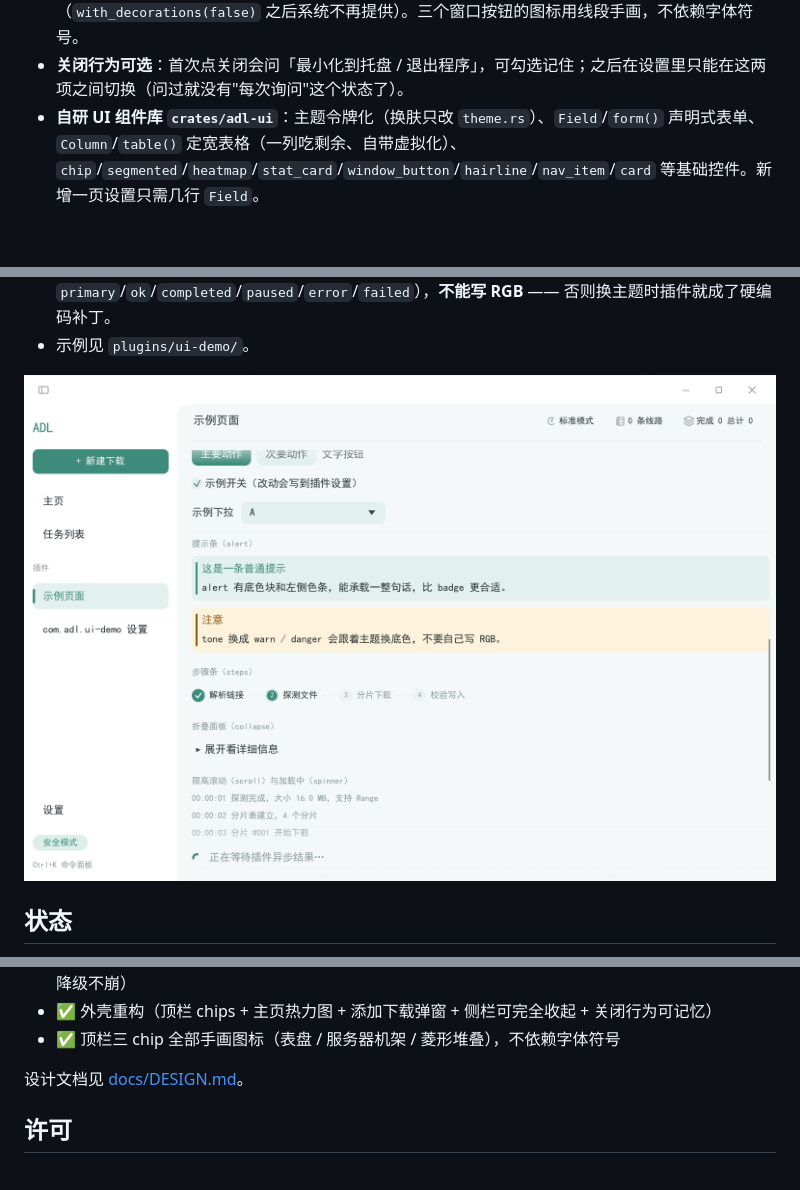
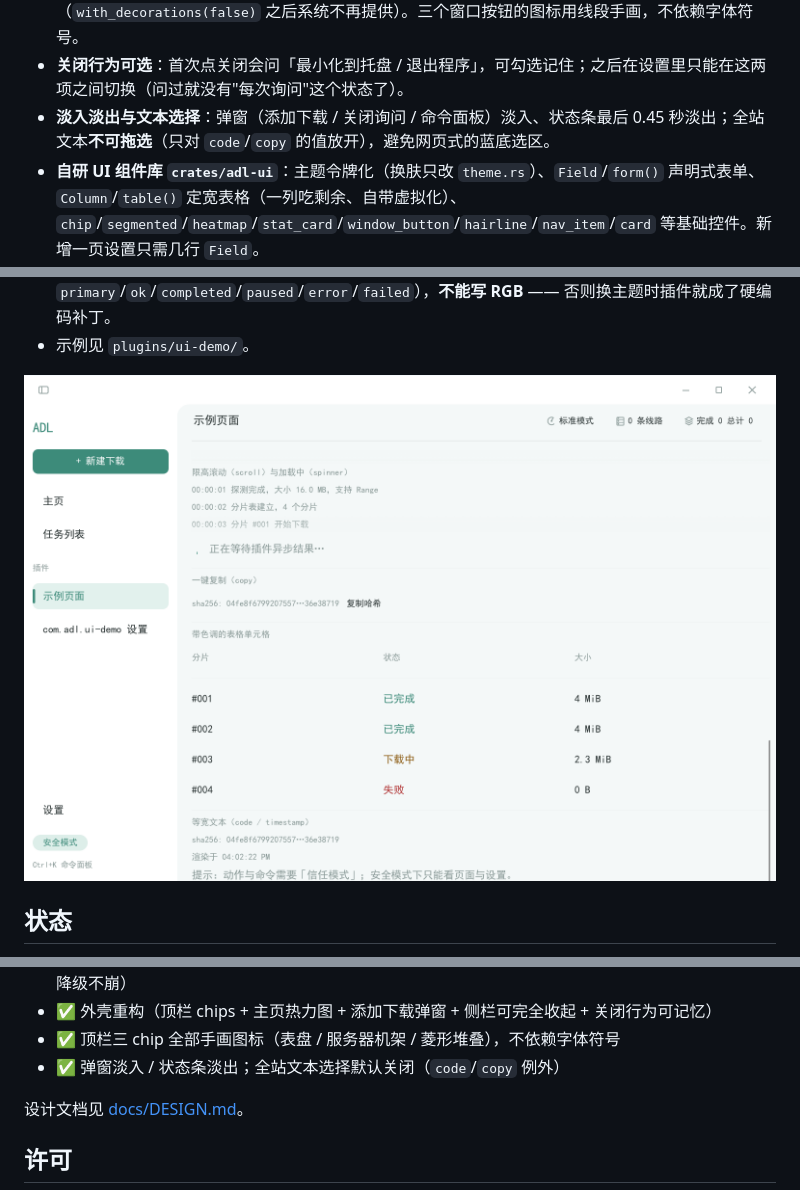
Before and after one commit to KralisXC/ADL, a Markdown page: README.md, 3 parts joined by grey strips. GitHub-like rendering; pictures changed too: docs/images/plugin-ui.png; blank space fills up the shorter version.

```diff
--- a/README.md
+++ b/README.md
@@ -94,6 +94,7 @@ cargo build --release -p adl-gui
 - **添加下载是弹窗**，不再是单独一页；地址框按 Enter 直接开始。
 - **无边框窗口、自绘标题栏**：拖动、双击最大化、八向边缘缩放全部自己实现（`with_decorations(false)` 之后系统不再提供）。三个窗口按钮的图标用线段手画，不依赖字体符号。
 - **关闭行为可选**：首次点关闭会问「最小化到托盘 / 退出程序」，可勾选记住；之后在设置里只能在这两项之间切换（问过就没有"每次询问"这个状态了）。
+- **淡入淡出与文本选择**：弹窗（添加下载 / 关闭询问 / 命令面板）淡入、状态条最后 0.45 秒淡出；全站文本**不可拖选**（只对 `code`/`copy` 的值放开），避免网页式的蓝底选区。
 - **自研 UI 组件库 `crates/adl-ui`**：主题令牌化（换肤只改 `theme.rs`）、`Field`/`form()` 声明式表单、`Column`/`table()` 定宽表格（一列吃剩余、自带虚拟化）、`chip`/`segmented`/`heatmap`/`stat_card`/`window_button`/`hairline`/`nav_item`/`card` 等基础控件。新增一页设置只需几行 `Field`。
 - 支持插件声明式 UI 页面（**29 个组件**：text/heading/badge/status/grid/stat/kv/table/progress/toggle/select/button/alert/collapse/scroll/steps/spinner/copy…）、动作按钮、插件设置、命令面板（Ctrl+K）；插件组件树与本体的界面共用同一套视觉语言与主题令牌。
 - 单实例（再次启动会唤醒已有窗口）、托盘（点托盘「显示主界面」恢复）、系统休眠自动暂停。
@@ -244,6 +245,7 @@ adl.onCommand(() => ({ message: "命令响应" }));
 - ✅ 插件渲染器 29 个组件（grid/stat/kv/table/status/alert/collapse/steps…，语义 tone，未知类型降级不崩）
 - ✅ 外壳重构（顶栏 chips + 主页热力图 + 添加下载弹窗 + 侧栏可完全收起 + 关闭行为可记忆）
 - ✅ 顶栏三 chip 全部手画图标（表盘 / 服务器机架 / 菱形堆叠），不依赖字体符号
+- ✅ 弹窗淡入 / 状态条淡出；全站文本选择默认关闭（`code`/`copy` 例外）
 
 设计文档见 [docs/DESIGN.md](docs/DESIGN.md)。
 
```
Also changed, not shown: docs/DESIGN.md (+56 -0 lines).
